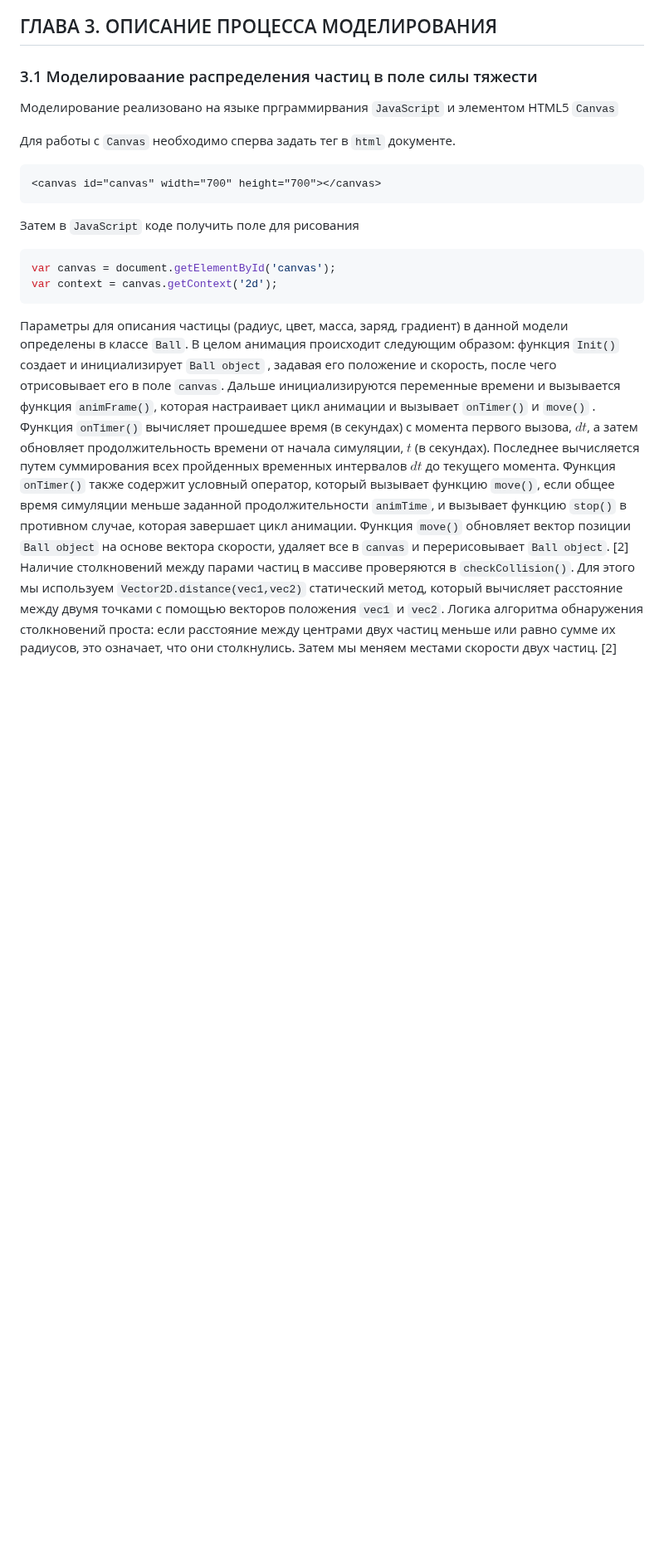
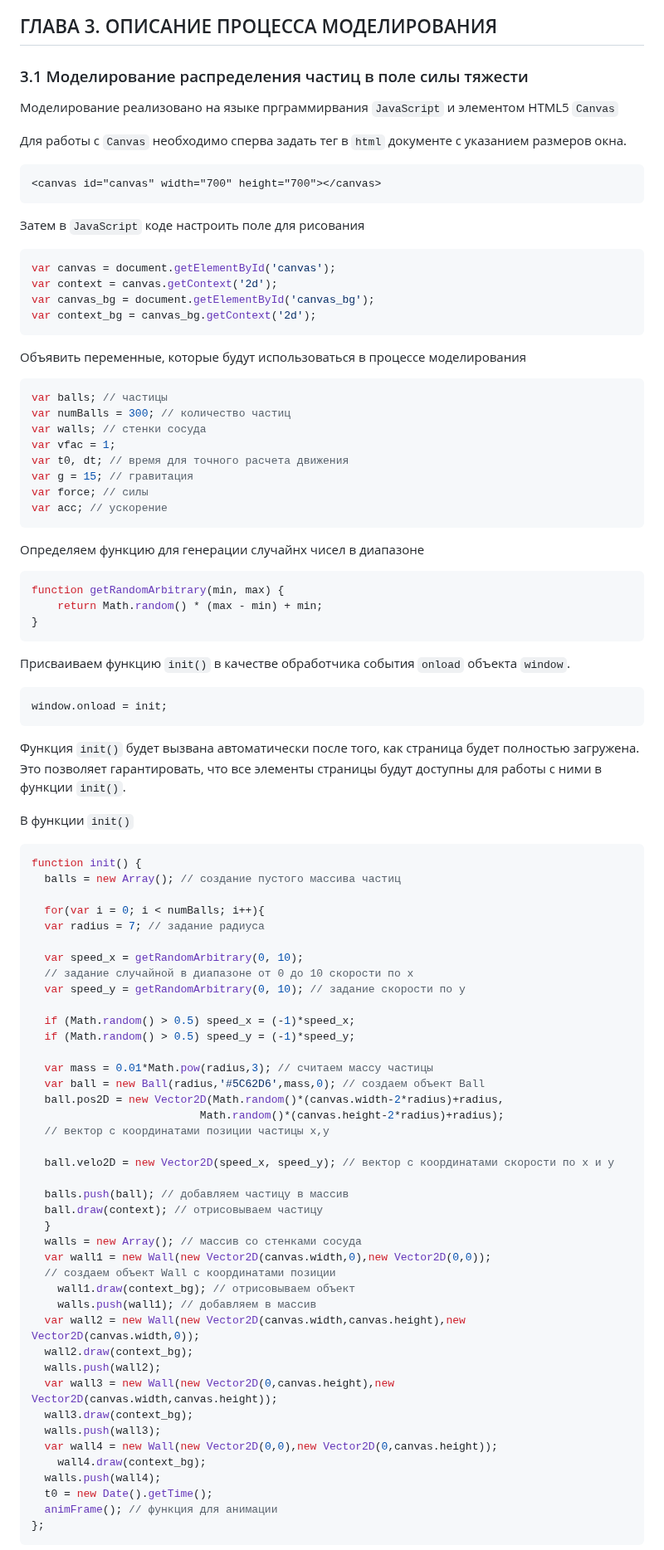
Before and after one commit to NogameNo-life/Graduate-work, a Markdown page: README.md, the part around one of its changes. Shown at 83% size. Drawn GitHub-style; blank space fills up the shorter version.

````diff
--- a/README.md
+++ b/README.md
@@ -315,27 +315,97 @@ ParticlePatch может быть полезен в различных обла
 
 ## ГЛАВА 3. ОПИСАНИЕ ПРОЦЕССА МОДЕЛИРОВАНИЯ
 
-### 3.1 Моделироваание распределения частиц в поле силы тяжести
+### 3.1 Моделирование распределения частиц в поле силы тяжести
 
 Моделирование реализовано на языке прграммирвания ```JavaScript``` и элементом HTML5 ```Canvas```
 
-Для работы с ```Canvas``` необходимо сперва задать тег в ```html``` документе.
+Для работы с ```Canvas``` необходимо сперва задать тег в ```html``` документе c указанием размеров окна.
 
 ```Html
 <canvas id="canvas" width="700" height="700"></canvas>
 ```
 
-Затем в ```JavaScript``` коде получить поле для рисования
+Затем в ```JavaScript``` коде настроить поле для рисования
 
-```JavaScript
+```JS
 var canvas = document.getElementById('canvas');
 var context = canvas.getContext('2d');
+var canvas_bg = document.getElementById('canvas_bg');
+var context_bg = canvas_bg.getContext('2d');
 ```
 
-Параметры для описания частицы (радиус, цвет, масса, заряд, градиент) в данной модели определены в классе ```Ball```.
-В целом анимация происходит следующим образом: функция ```Init()``` создает и инициализирует ```Ball object``` , задавая его положение и скорость, после чего отрисовывает его в поле ```canvas```. Дальше инициализируются переменные времени и вызывается функция ```animFrame()```, которая настраивает цикл анимации и вызывает ```onTimer()``` и ```move()``` . Функция ```onTimer()```  вычисляет прошедшее время (в секундах) с момента первого вызова, $dt$, а затем обновляет продолжительность времени от начала симуляции, $t$ (в секундах). Последнее вычисляется путем суммирования всех пройденных временных интервалов $dt$ до текущего момента. Функция ```onTimer()``` также содержит условный оператор, который вызывает функцию ```move()```, если общее время симуляции меньше заданной продолжительности ```animTime```, и вызывает функцию ```stop()``` в противном случае, которая завершает цикл анимации. Функция ```move()``` обновляет вектор позиции ```Ball object``` на основе вектора скорости, удаляет все в ```canvas``` и перерисовывает ```Ball object```. [2]
-Наличие столкновений между парами частиц в массиве проверяются в ```checkCollision()```. Для этого мы используем
-```Vector2D.distance(vec1,vec2)``` статический метод, который вычисляет расстояние между двумя точками с
-помощью векторов положения ```vec1``` и ```vec2```. Логика алгоритма обнаружения столкновений проста: если расстояние между центрами
-двух частиц меньше или равно сумме их радиусов, это означает, что они столкнулись. Затем мы меняем местами скорости
-двух частиц. [2]
+Объявить переменные, которые будут использоваться в процессе моделирования
+
+```JS
+var balls; // частицы
+var numBalls = 300; // количество частиц
+var walls; // стенки сосуда
+var vfac = 1;
+var t0, dt; // время для точного расчета движения
+var g = 15; // гравитация
+var force; // силы
+var acc; // ускорение
+```
+
+Определяем функцию для генерации случайнх чисел в диапазоне
+
+```JS
+function getRandomArbitrary(min, max) {
+    return Math.random() * (max - min) + min;
+}
+```
+
+Присваиваем функцию ```init()``` в качестве обработчика события ```onload``` объекта ```window```.
+
+```JS
+window.onload = init;
+```
+
+Функция ```init()``` будет вызвана автоматически после того, как страница будет полностью загружена. Это позволяет гарантировать, что все элементы страницы будут доступны для работы с ними в функции ```init()```.
+
+В функции ```init()```
+
+```JS
+function init() {
+  balls = new Array(); // создание пустого массива частиц
+
+  for(var i = 0; i < numBalls; i++){
+  var radius = 7; // задание радиуса
+
+  var speed_x = getRandomArbitrary(0, 10);
+  // задание случайной в диапазоне от 0 до 10 скорости по x
+  var speed_y = getRandomArbitrary(0, 10); // задание скорости по y
+
+  if (Math.random() > 0.5) speed_x = (-1)*speed_x;
+  if (Math.random() > 0.5) speed_y = (-1)*speed_y;
+
+  var mass = 0.01*Math.pow(radius,3); // считаем массу частицы
+  var ball = new Ball(radius,'#5C62D6',mass,0); // создаем объект Ball
+  ball.pos2D = new Vector2D(Math.random()*(canvas.width-2*radius)+radius,
+                          Math.random()*(canvas.height-2*radius)+radius);
+  // вектор с координатами позиции частицы x,y
+
+  ball.velo2D = new Vector2D(speed_x, speed_y); // вектор с координатами скорости по x и y
+
+  balls.push(ball); // добавляем частицу в массив
+  ball.draw(context); // отрисовываем частицу
+  }
+  walls = new Array(); // массив со стенками сосуда
+  var wall1 = new Wall(new Vector2D(canvas.width,0),new Vector2D(0,0));
+  // создаем объект Wall с координатами позиции
+    wall1.draw(context_bg); // отрисовываем объект
+    walls.push(wall1); // добавляем в массив
+  var wall2 = new Wall(new Vector2D(canvas.width,canvas.height),new Vector2D(canvas.width,0));
+  wall2.draw(context_bg);
+  walls.push(wall2);
+  var wall3 = new Wall(new Vector2D(0,canvas.height),new Vector2D(canvas.width,canvas.height));
+  wall3.draw(context_bg);
+  walls.push(wall3);
+  var wall4 = new Wall(new Vector2D(0,0),new Vector2D(0,canvas.height));
+    wall4.draw(context_bg);
+  walls.push(wall4);
+  t0 = new Date().getTime();
+  animFrame(); // функция для анимации
+};
+```
+
````
Also changed, not shown: other parts of README.md (+53 -14 lines).
